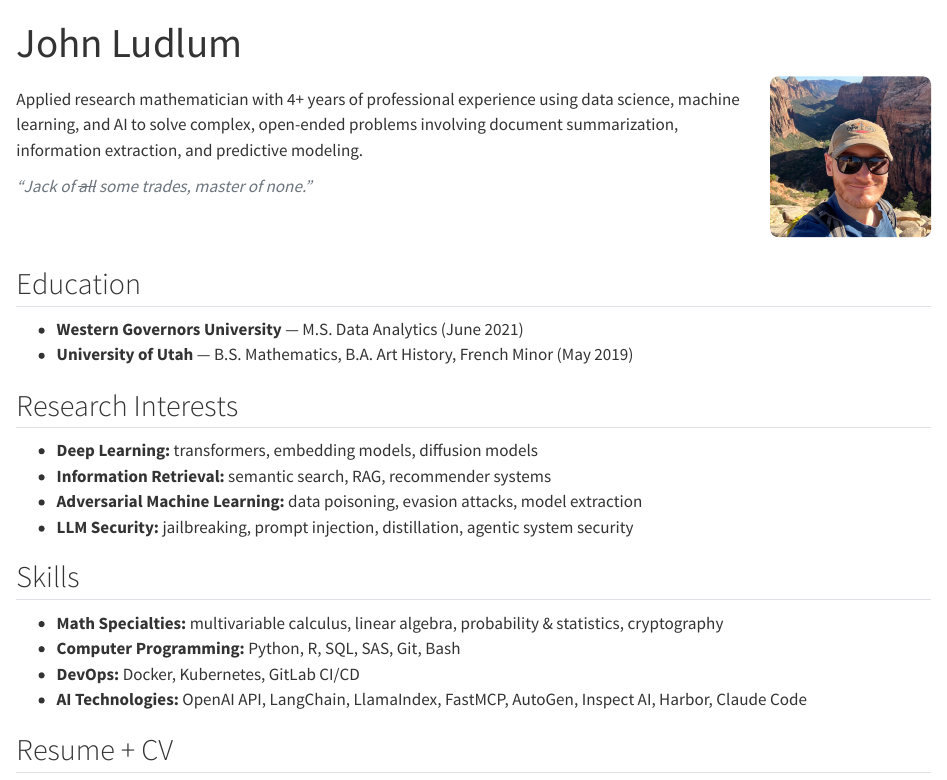
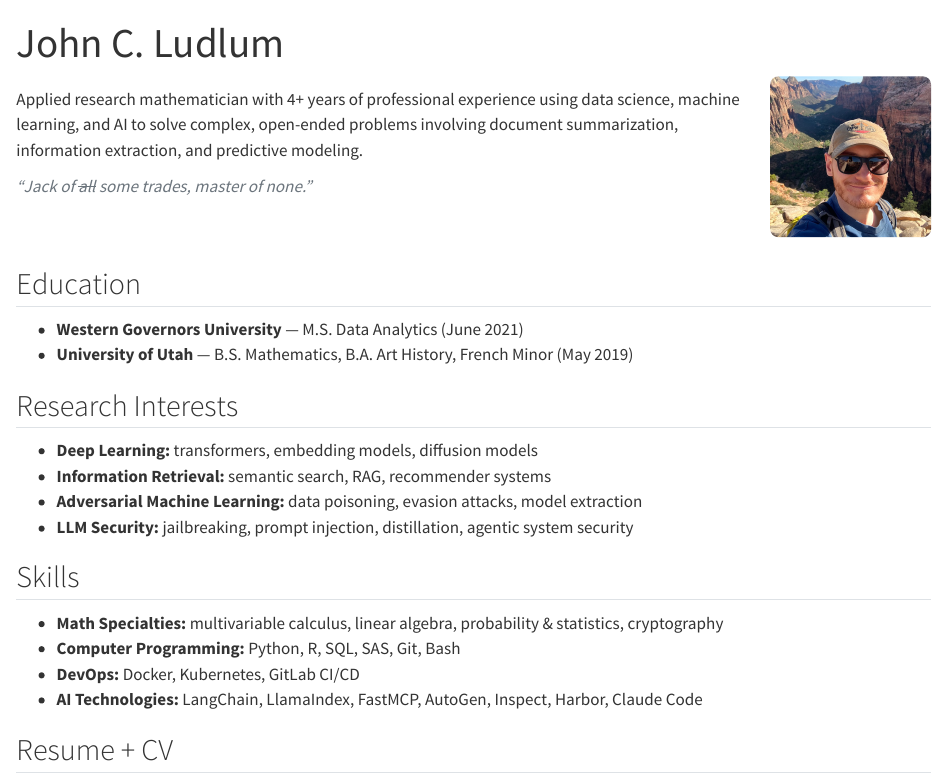
Before and after one commit to jcludlum/jcludlum.github.io, a Quarto document (index.qmd): the page in a window 1100 px wide, from its top. Rendered offline with R 4.5, knitr and Pandoc in place of Quarto, with nearby package versions.

Commit message:
fix: add middle initial to About page

````diff
--- a/_quarto.yml
+++ b/_quarto.yml
@@ -3,7 +3,7 @@ project:
   output-dir: _site
 
 website:
-  title: "John Ludlum"
+  title: "John C. Ludlum"
   description: "Applied Research Mathematician"
   site-url: "https://jcludlum.github.io"
 
--- a/index.qmd
+++ b/index.qmd
@@ -1,5 +1,5 @@
 ---
-title: "John Ludlum"
+title: "John C. Ludlum"
 ---
 
 ```{=html}
@@ -18,7 +18,7 @@ document.addEventListener("DOMContentLoaded", function () {
 ```
 
 ::: {.about-intro}
-![](images/jcludlum.jpeg){.about-photo fig-alt="Photo of John Ludlum"}
+![](images/jcludlum.jpeg){.about-photo fig-alt="Photo of John C. Ludlum"}
 
 Applied research mathematician with <span id="years-exp"></span> years of
 professional experience using data science, machine learning, and AI
@@ -45,7 +45,7 @@ information extraction, and predictive modeling.
 - **Math Specialties:** multivariable calculus, linear algebra, probability & statistics, cryptography
 - **Computer Programming:** Python, R, SQL, SAS, Git, Bash
 - **DevOps:** Docker, Kubernetes, GitLab CI/CD
-- **AI Technologies:** OpenAI API, LangChain, LlamaIndex, FastMCP, AutoGen, Inspect AI, Harbor, Claude Code
+- **AI Technologies:** LangChain, LlamaIndex, FastMCP, AutoGen, Inspect, Harbor, Claude Code
 
 ## Resume + CV
 
````
